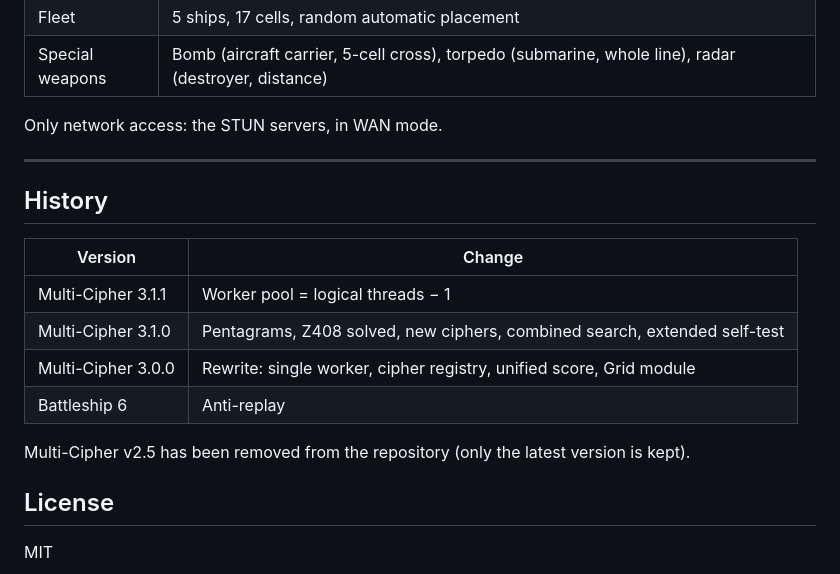
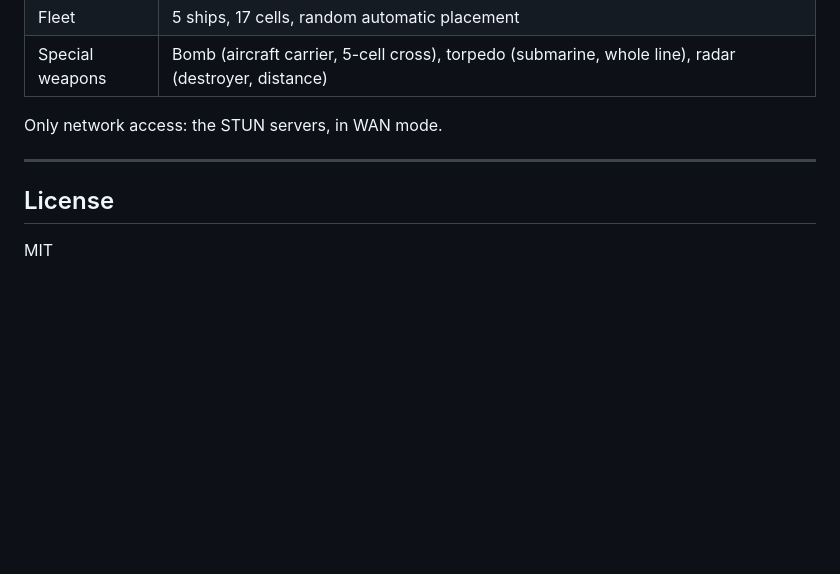
Before and after one commit to ericperret/code, a Markdown page: README.md, the part around one of its changes. Drawn GitHub-style; blank space fills up the shorter version.

```diff
--- a/README.md
+++ b/README.md
@@ -65,17 +80,6 @@ Only network access: the STUN servers, in WAN mode.
 
 ---
 
-## History
-
-| Version | Change |
-|---|---|
-| Multi-Cipher 3.1.1 | Worker pool = logical threads − 1 |
-| Multi-Cipher 3.1.0 | Pentagrams, Z408 solved, new ciphers, combined search, extended self-test |
-| Multi-Cipher 3.0.0 | Rewrite: single worker, cipher registry, unified score, Grid module |
-| Battleship 6 | Anti-replay |
-
-Multi-Cipher v2.5 has been removed from the repository (only the latest version is kept).
-
 ## License
 
 MIT
```
Also changed, not shown: other parts of README.md (+32 -17 lines), LISEZMOI.md (+32 -28 lines), screenshot.png, 4 other files.
